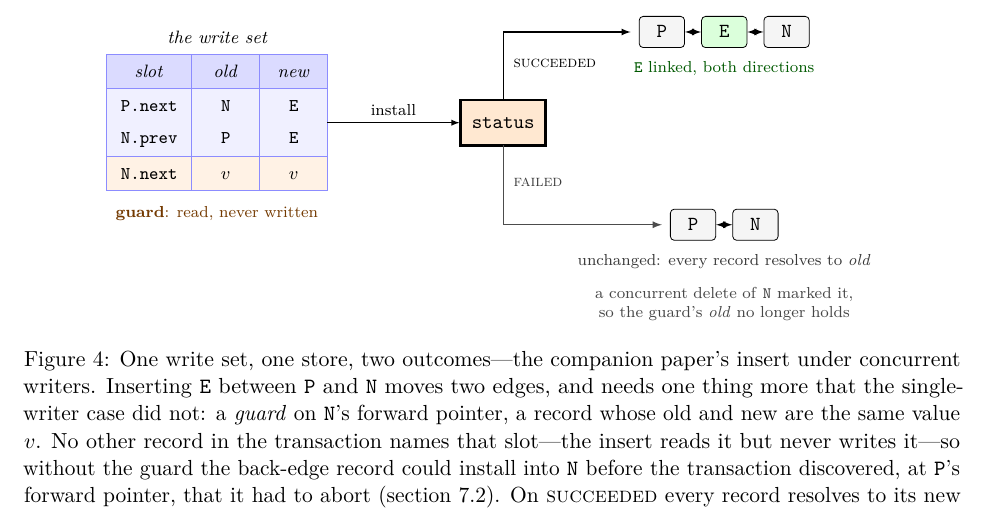
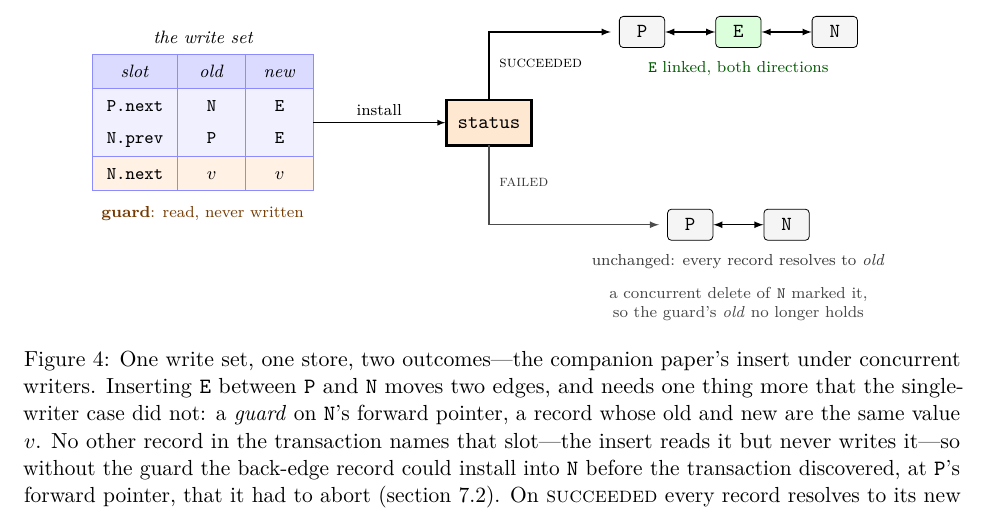
Before and after one commit to compudj/articles, a LaTeX paper (p2-sole-driver-mcas/main.tex, which reads p2-sole-driver-mcas/fig-listinsert.tex): part of page 21 of 30, cut so that both start at the same text. Compiled offline with pdfLaTeX.

Commit message:
p2: give fig:listinsert's link arrows room to be seen
The outcome rows put node centres 1.1 apart against an 8mm box, leaving a
3mm gap for each bidirectional link.  Two arrowheads consume essentially all
of that, so P, E and N read as touching and the arrows as artefacts.

Space the centres 1.7 instead, which gives each arrow a 9mm span and leaves
visible shaft either side of the heads.  Both outcome rows and the three
notes under them now share the centre 11.4, so the committed and aborted
rows stay stacked, and the two incoming elbow arrows are pulled back to keep
the same 0.15 gap before the first box they point at.

The figure grows to about 14cm against a 16.5cm text block, so it still
centres with margin to spare; the build reports no overfull box and the
rendered page was checked, per the layout note at the top of this file.

Signed-off-by: Mathieu Desnoyers <mathieu.desnoyers@efficios.com>

```diff
--- a/p2-sole-driver-mcas/fig-listinsert.tex
+++ b/p2-sole-driver-mcas/fig-listinsert.tex
@@ -64,28 +64,32 @@
 \node[sel] (st) at (7.0, 2.4) {\code{status}};
 \draw[arr] (3.9, 2.4) -- node[above, font=\scriptsize] {install} (st.west);
 
-\draw[-latex, semithick] (7.0, 2.8) -- (7.0, 4.0) -- (9.25, 4.0);
+\draw[-latex, semithick] (7.0, 2.8) -- (7.0, 4.0) -- (9.15, 4.0);
 \node[right, font=\scriptsize] at (7.05, 3.45) {\SUCCEEDED};
 
-\draw[-latex, semithick, gray!60!black] (7.0, 2.0) -- (7.0, 0.6) -- (9.8, 0.6);
+\draw[-latex, semithick, gray!60!black] (7.0, 2.0) -- (7.0, 0.6) -- (10.0, 0.6);
 \node[right, font=\scriptsize, text=gray!45!black] at (7.05, 1.35) {\FAILED};
 
 % ===== outcome 1: committed =================================================
-\node[lnode] (cP) at ( 9.8, 4.0) {\code{P}};
-\node[nnode] (cE) at (10.9, 4.0) {\code{E}};
-\node[lnode] (cN) at (12.0, 4.0) {\code{N}};
+% Node centres 1.7 apart against an 8mm box, so the link arrow gets a 9mm span.
+% At the 1.1 spacing this started from, the gap was 3mm and two arrowheads ate
+% all of it -- the boxes read as touching. Both outcome rows and all three notes
+% below them share the centre 11.4, so the rows stay stacked.
+\node[lnode] (cP) at ( 9.7, 4.0) {\code{P}};
+\node[nnode] (cE) at (11.4, 4.0) {\code{E}};
+\node[lnode] (cN) at (13.1, 4.0) {\code{N}};
 \draw[biarr] (cP) -- (cE);
 \draw[biarr] (cE) -- (cN);
-\node[font=\scriptsize, text=green!35!black] at (10.9, 3.35)
+\node[font=\scriptsize, text=green!35!black] at (11.4, 3.35)
   {\code{E} linked, both directions};
 
 % ===== outcome 2: aborted ===================================================
-\node[lnode] (aP) at (10.35, 0.6) {\code{P}};
-\node[lnode] (aN) at (11.45, 0.6) {\code{N}};
+\node[lnode] (aP) at (10.55, 0.6) {\code{P}};
+\node[lnode] (aN) at (12.25, 0.6) {\code{N}};
 \draw[biarr] (aP) -- (aN);
-\node[font=\scriptsize, text=gray!45!black] at (10.9, -0.05)
+\node[font=\scriptsize, text=gray!45!black] at (11.4, -0.05)
   {unchanged: every record resolves to \textit{old}};
-\node[font=\scriptsize, text=gray!55!black, align=center] at (10.9, -0.8)
+\node[font=\scriptsize, text=gray!55!black, align=center] at (11.4, -0.8)
   {a concurrent delete of \code{N} marked it,\\so the guard's \textit{old} no longer holds};
 
 \end{tikzpicture}
```
